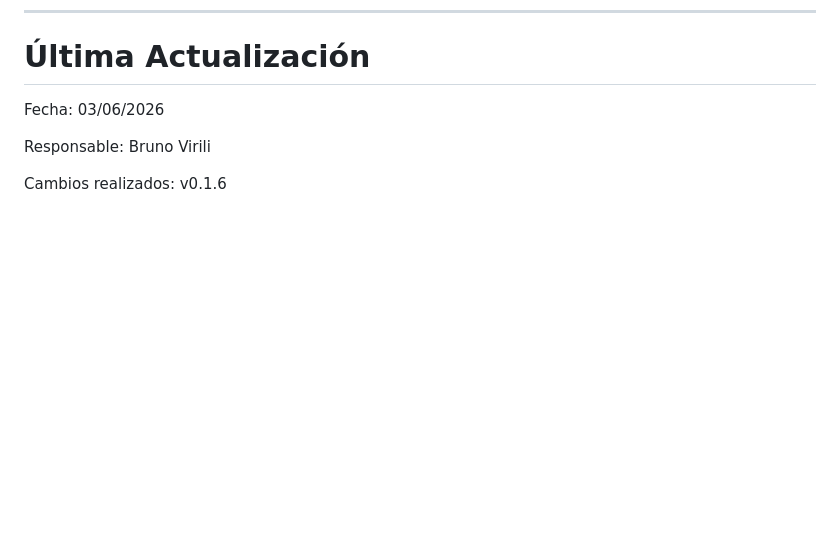
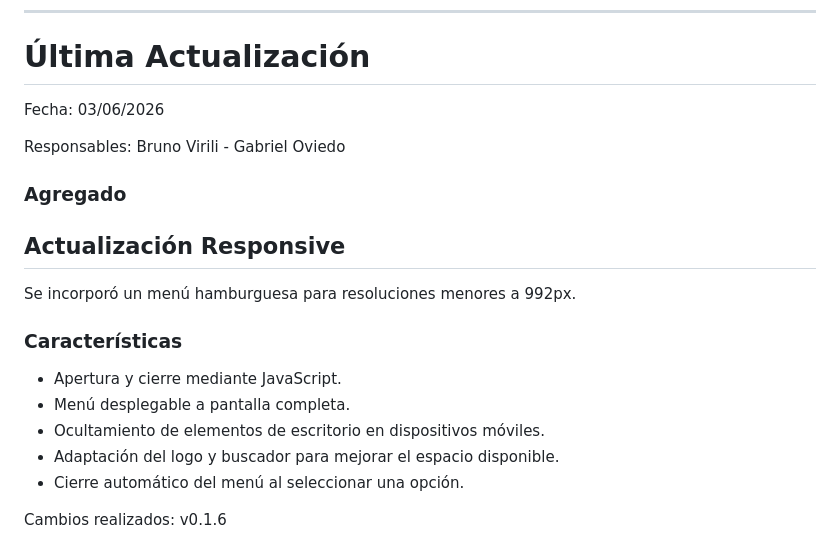
Before and after one commit to italijancic08/Turismo-Rqta, a Markdown page: readme.md, the part around the change. GitHub-like rendering; blank space fills up the shorter version.

Commit message:
Update README with responsive menu details
Added a responsive hamburger menu for screens smaller than 992px with various features.

```diff
--- a/readme.md
+++ b/readme.md
@@ -227,6 +227,17 @@ Fecha 03/06/2026
 
 Fecha: 03/06/2026
 
-Responsable: Bruno Virili
+Responsables: Bruno Virili - Gabriel Oviedo
+### Agregado
+## Actualización Responsive
+
+Se incorporó un menú hamburguesa para resoluciones menores a 992px.
+
+### Características
+* Apertura y cierre mediante JavaScript.
+* Menú desplegable a pantalla completa.
+*  Ocultamiento de elementos de escritorio en dispositivos móviles.
+* Adaptación del logo y buscador para mejorar el espacio disponible.
+* Cierre automático del menú al seleccionar una opción.
 
 Cambios realizados: v0.1.6
```
